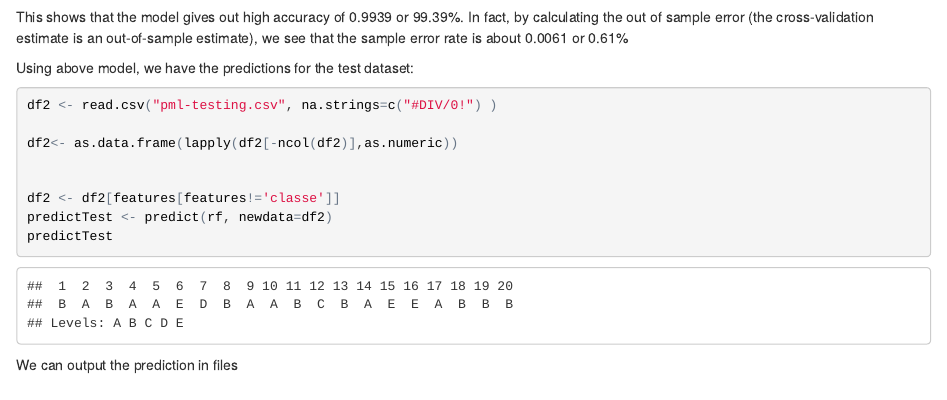
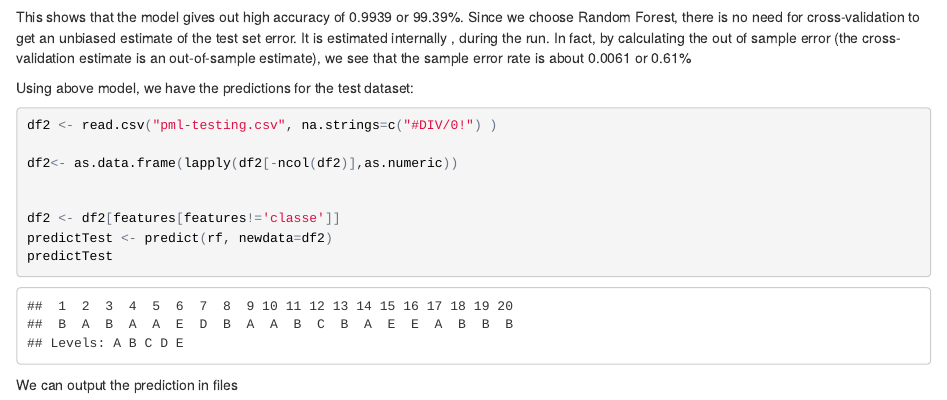
Before and after one commit to ryan13/PracticalMachineLearning, an R Markdown document (project.Rmd): the page in a window 1100 px wide, from 4360 px down. The pictures show the output file project.html that the author committed with the source, opened offline.

Commit message:
final work

````diff
--- a/project.Rmd
+++ b/project.Rmd
@@ -70,7 +70,7 @@ We look at out of sample error
 prediction <- predict(rf, newdata=testDat)
 confusionMatrix(prediction,testDat$classe)
 ```
-This shows that the model gives out high accuracy of 0.9939 or 99.39%. In fact, by calculating the out of sample error (the cross-validation estimate is an out-of-sample estimate), we see that the sample error rate is about 0.0061 or 0.61%
+This shows that the model gives out high accuracy of 0.9939 or 99.39%. Since we choose Random Forest, there is no need for cross-validation to get an unbiased estimate of the test set error. It is estimated internally , during the run. In fact, by calculating the out of sample error (the cross-validation estimate is an out-of-sample estimate), we see that the sample error rate is about 0.0061 or 0.61%
 
 Using above model, we have the predictions for the test dataset:
 ```{r}
````
Also changed, not shown: project.html.
